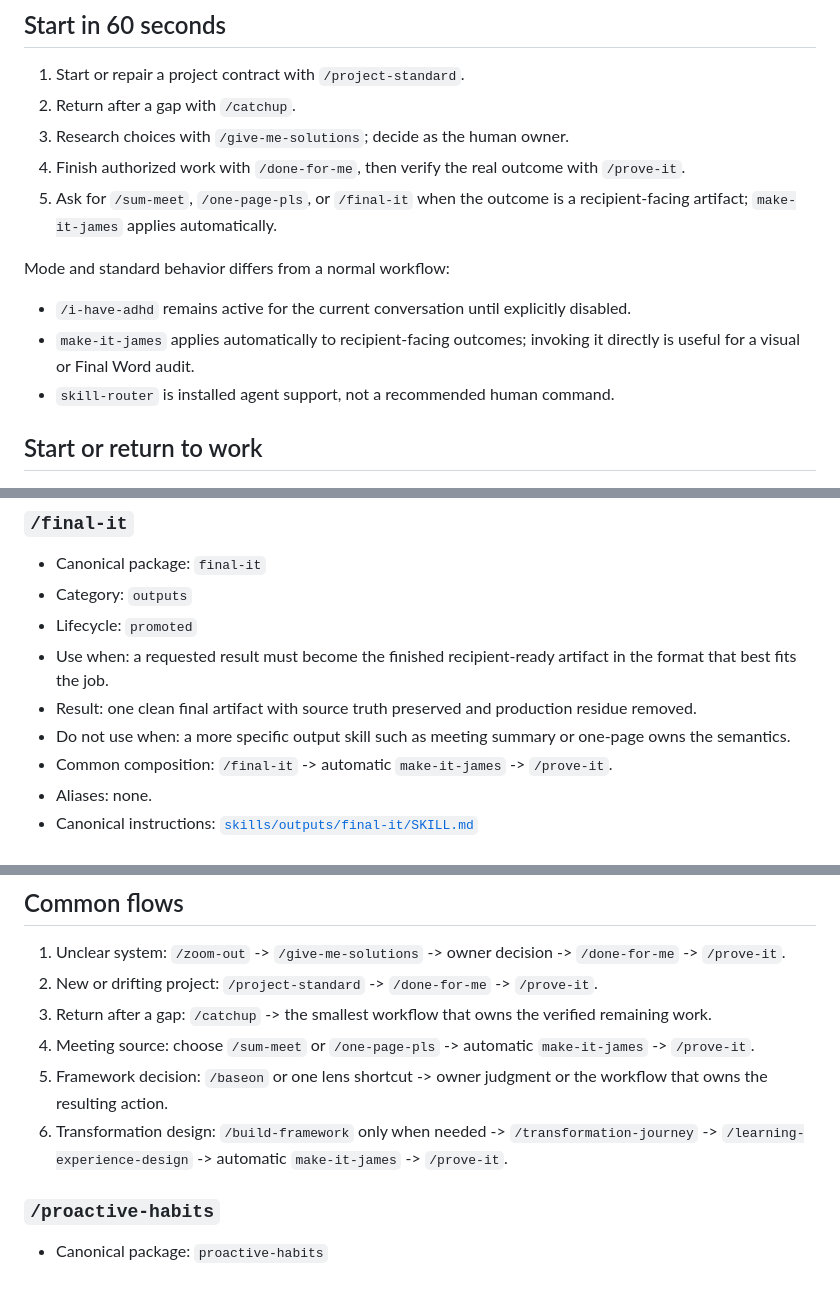
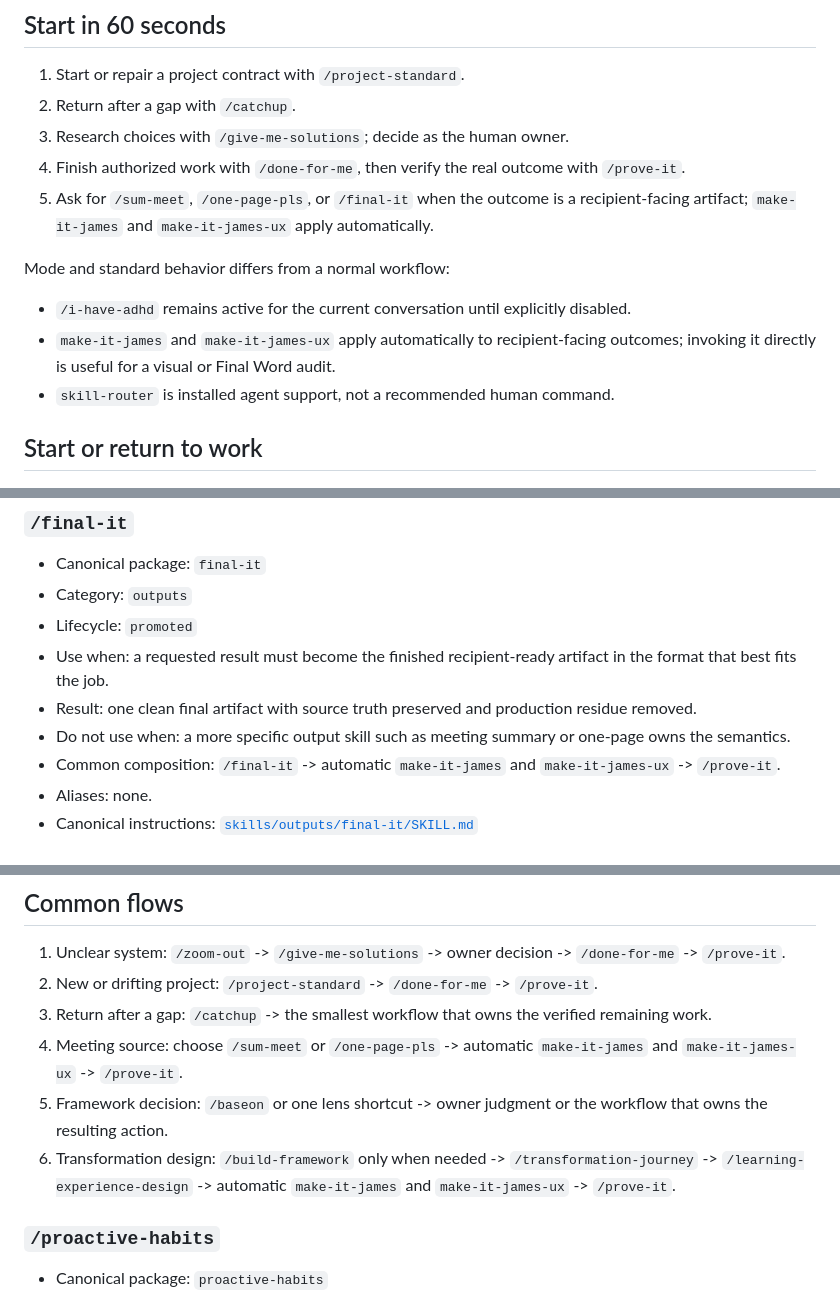
Before and after one commit to theeranon/JamesSkills, a Markdown page: docs/SKILLS.md, 3 parts joined by grey strips. Rendered like a GitHub page.

```diff
--- a/docs/SKILLS.md
+++ b/docs/SKILLS.md
@@ -10,12 +10,12 @@ This handbook is the human navigation layer. `catalog.json` owns category, lifec
 2. Return after a gap with `/catchup`.
 3. Research choices with `/give-me-solutions`; decide as the human owner.
 4. Finish authorized work with `/done-for-me`, then verify the real outcome with `/prove-it`.
-5. Ask for `/sum-meet`, `/one-page-pls`, or `/final-it` when the outcome is a recipient-facing artifact; `make-it-james` applies automatically.
+5. Ask for `/sum-meet`, `/one-page-pls`, or `/final-it` when the outcome is a recipient-facing artifact; `make-it-james` and `make-it-james-ux` apply automatically.
 
 Mode and standard behavior differs from a normal workflow:
 
 - `/i-have-adhd` remains active for the current conversation until explicitly disabled.
-- `make-it-james` applies automatically to recipient-facing outcomes; invoking it directly is useful for a visual or Final Word audit.
+- `make-it-james` and `make-it-james-ux` apply automatically to recipient-facing outcomes; invoking it directly is useful for a visual or Final Word audit.
 - `skill-router` is installed agent support, not a recommended human command.
 
 ## Start or return to work
@@ -142,7 +142,7 @@ Mode and standard behavior differs from a normal workflow:
 - Use when: a requested result must become the finished recipient-ready artifact in the format that best fits the job.
 - Result: one clean final artifact with source truth preserved and production residue removed.
 - Do not use when: a more specific output skill such as meeting summary or one-page owns the semantics.
-- Common composition: `/final-it` -> automatic `make-it-james` -> `/prove-it`.
+- Common composition: `/final-it` -> automatic `make-it-james` and `make-it-james-ux` -> `/prove-it`.
 - Aliases: none.
 - Canonical instructions: [`skills/outputs/final-it/SKILL.md`](../skills/outputs/final-it/SKILL.md)
 
@@ -262,9 +262,9 @@ There are no pilot packages in this release. Candidate Card labels such as `lear
 1. Unclear system: `/zoom-out` -> `/give-me-solutions` -> owner decision -> `/done-for-me` -> `/prove-it`.
 2. New or drifting project: `/project-standard` -> `/done-for-me` -> `/prove-it`.
 3. Return after a gap: `/catchup` -> the smallest workflow that owns the verified remaining work.
-4. Meeting source: choose `/sum-meet` or `/one-page-pls` -> automatic `make-it-james` -> `/prove-it`.
+4. Meeting source: choose `/sum-meet` or `/one-page-pls` -> automatic `make-it-james` and `make-it-james-ux` -> `/prove-it`.
 5. Framework decision: `/baseon` or one lens shortcut -> owner judgment or the workflow that owns the resulting action.
-6. Transformation design: `/build-framework` only when needed -> `/transformation-journey` -> `/learning-experience-design` -> automatic `make-it-james` -> `/prove-it`.
+6. Transformation design: `/build-framework` only when needed -> `/transformation-journey` -> `/learning-experience-design` -> automatic `make-it-james` and `make-it-james-ux` -> `/prove-it`.
 
 ### `/proactive-habits`
 
```
Also changed, not shown: other parts of docs/SKILLS.md (+2 -2 lines), README.md (+1 -1 lines).
